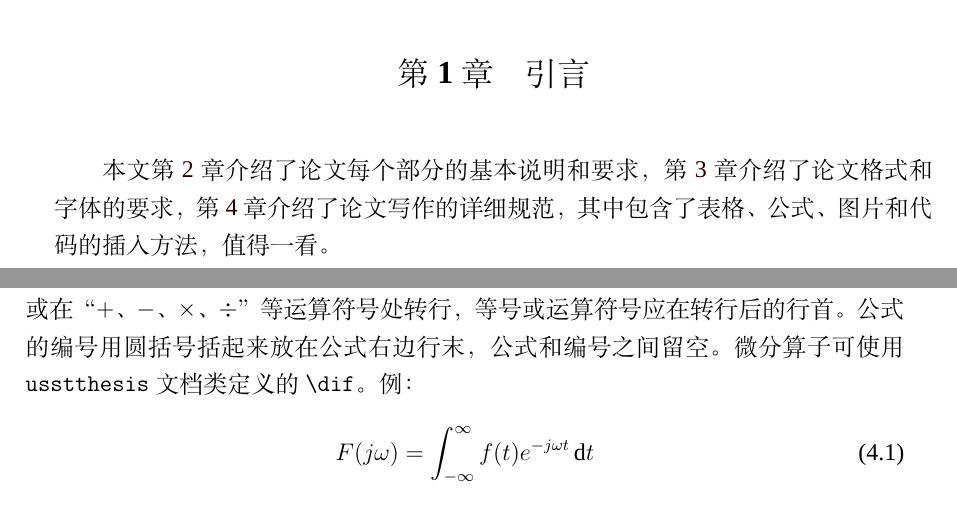
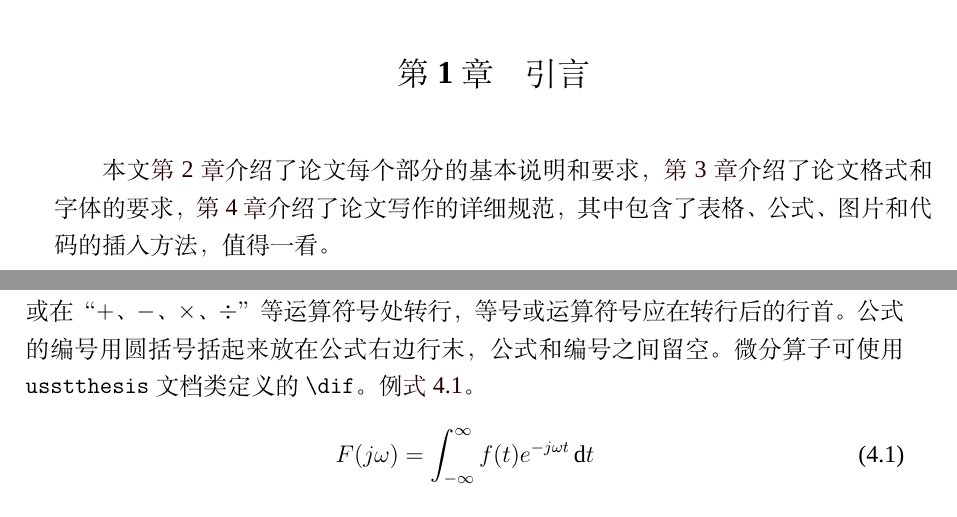
Before and after one commit to FrankSFLYS/usstthesis, a LaTeX thesis (demo.tex, which reads chapter/chapter1.tex, chapter/chapter4.tex, usstthesis.cls): two parts of pages 11 and 20 of 25, joined at a grey line, cut so that both start at the same text. Compiled offline with XeLaTeX; a missing font is replaced by an installed copy or a similar font.

Commit message:
添加了更多介绍，添加了 autoref 的内容

```diff
--- a/chapter/chapter1.tex
+++ b/chapter/chapter1.tex
@@ -1,3 +1,3 @@
 \chapter{引言}
 \label{chap:references}
-\par 本文第 \ref{chap:contents} 章介绍了论文每个部分的基本说明和要求，第 \ref{chap:formats} 章介绍了论文格式和字体的要求，第 \ref{chap:details} 章介绍了论文写作的详细规范，其中包含了表格、公式、图片和代码的插入方法，值得一看。
+\par 本文\chapref{chap:contents}介绍了论文每个部分的基本说明和要求，\chapref{chap:formats}介绍了论文格式和字体的要求，\chapref{chap:details}介绍了论文写作的详细规范，其中包含了表格、公式、图片和代码的插入方法，值得一看。
--- a/chapter/chapter4.tex
+++ b/chapter/chapter4.tex
@@ -25,8 +25,9 @@
 \par 个别名词或情况需要解释时，可加注说明，注释可用页末注（注文放在加注页的下端）或篇末注（全部注文集中在正文末尾），而不可用行中注（注文夹在正文中间）。
 
 \section{公式}
-\par 公式居中书写，建议使用 \verb|equation| 等公式环境，公式较长时应在“$=$”前转行或在“$+$、$-$、$\times$、$\div$”等运算符号处转行，等号或运算符号应在转行后的行首。公式的编号用圆括号括起来放在公式右边行末，公式和编号之间留空。微分算子可使用 \verb|usstthesis| 文档类定义的 \verb|\dif|。例：
+\par 公式居中书写，建议使用 \verb|equation| 等公式环境，公式较长时应在“$=$”前转行或在“$+$、$-$、$\times$、$\div$”等运算符号处转行，等号或运算符号应在转行后的行首。公式的编号用圆括号括起来放在公式右边行末，公式和编号之间留空。微分算子可使用 \verb|usstthesis| 文档类定义的 \verb|\dif|。例\autoref{equation:1}。
 \begin{equation}
+    \label{equation:1}
     F(j\omega)=\int_{-\infty}^{\infty}f(t)e^{-j\omega t}\dif t
 \end{equation}
 
--- a/usstthesis.cls
+++ b/usstthesis.cls
@@ -191,6 +191,24 @@
     linkcolor=darkred,
     citecolor=darkred]{hyperref}
 
+\def\equationautorefname{式}
+\def\footnoteautorefname{注}
+\def\itemautorefname{项}
+\def\figureautorefname{图}
+\def\tableautorefname{表}
+\def\partautorefname{篇}
+\def\appendixautorefname{附录}
+\def\chapterautorefname{章}
+\def\sectionautorefname{节}
+\def\subsectionautorefname{小小节}
+\def\paragraphautorefname{段落}
+\def\subparagraphautorefname{子段落}
+\def\FancyVerbLineautorefname{行}
+\def\theoremautorefname{定理}
+\newcommand*{\chapref}[1]{\hyperref[{#1}]{第 \ref*{#1} 章}}
+\newcommand*{\secref}[1]{\hyperref[{#1}]{第 \ref*{#1} 节}}
+\newcommand*{\subsecref}[1]{\hyperref[{#1}]{第 \ref*{#1} 小节}}
+
 \newcommand{\abstractcn}{
     \cleardoublepage %
     %\gobbletocpage %
```
Also changed, not shown: README.md, demo.pdf, chapter/chapter4.tex (8 more changed lines), 2 other files.
